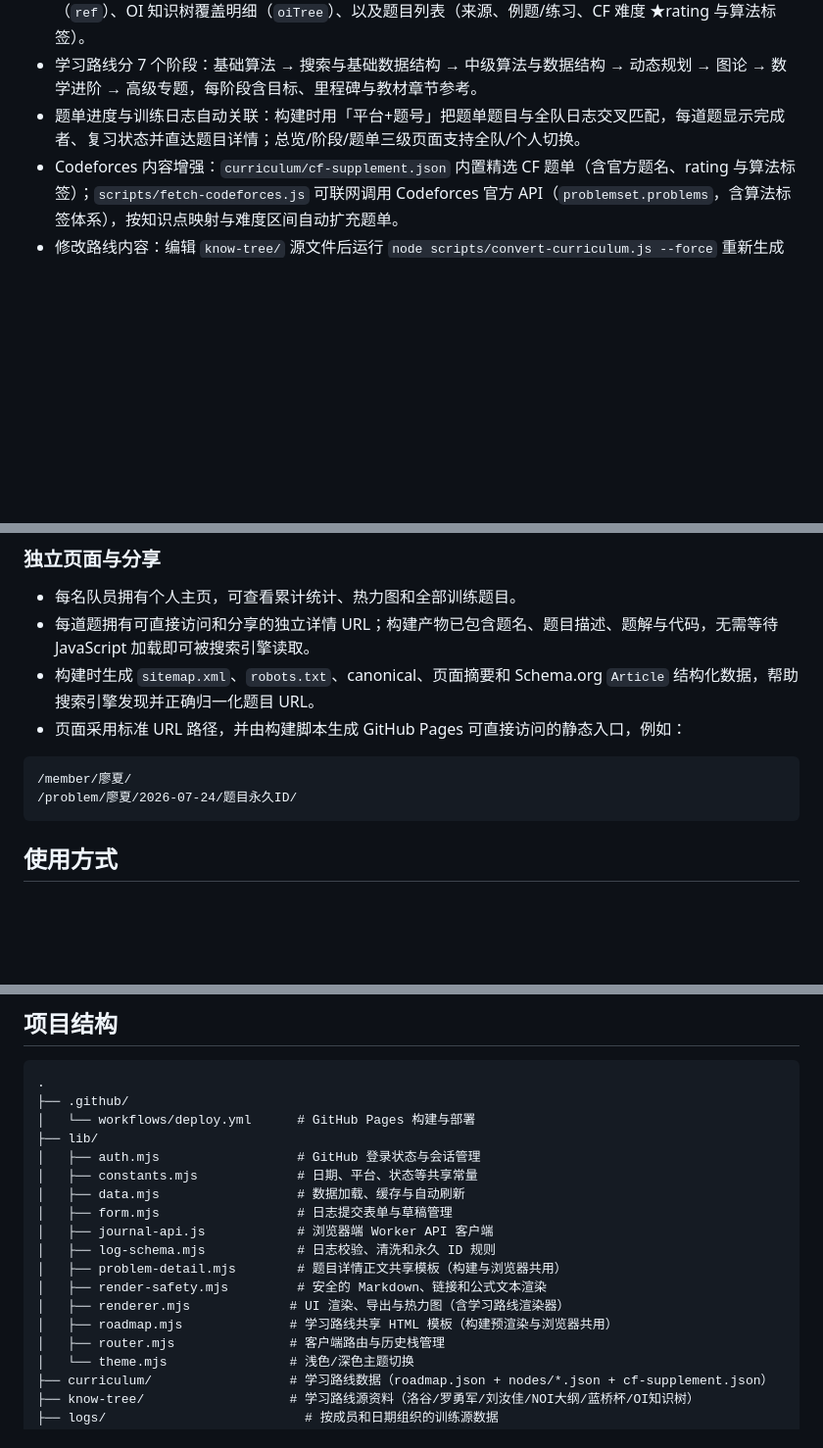
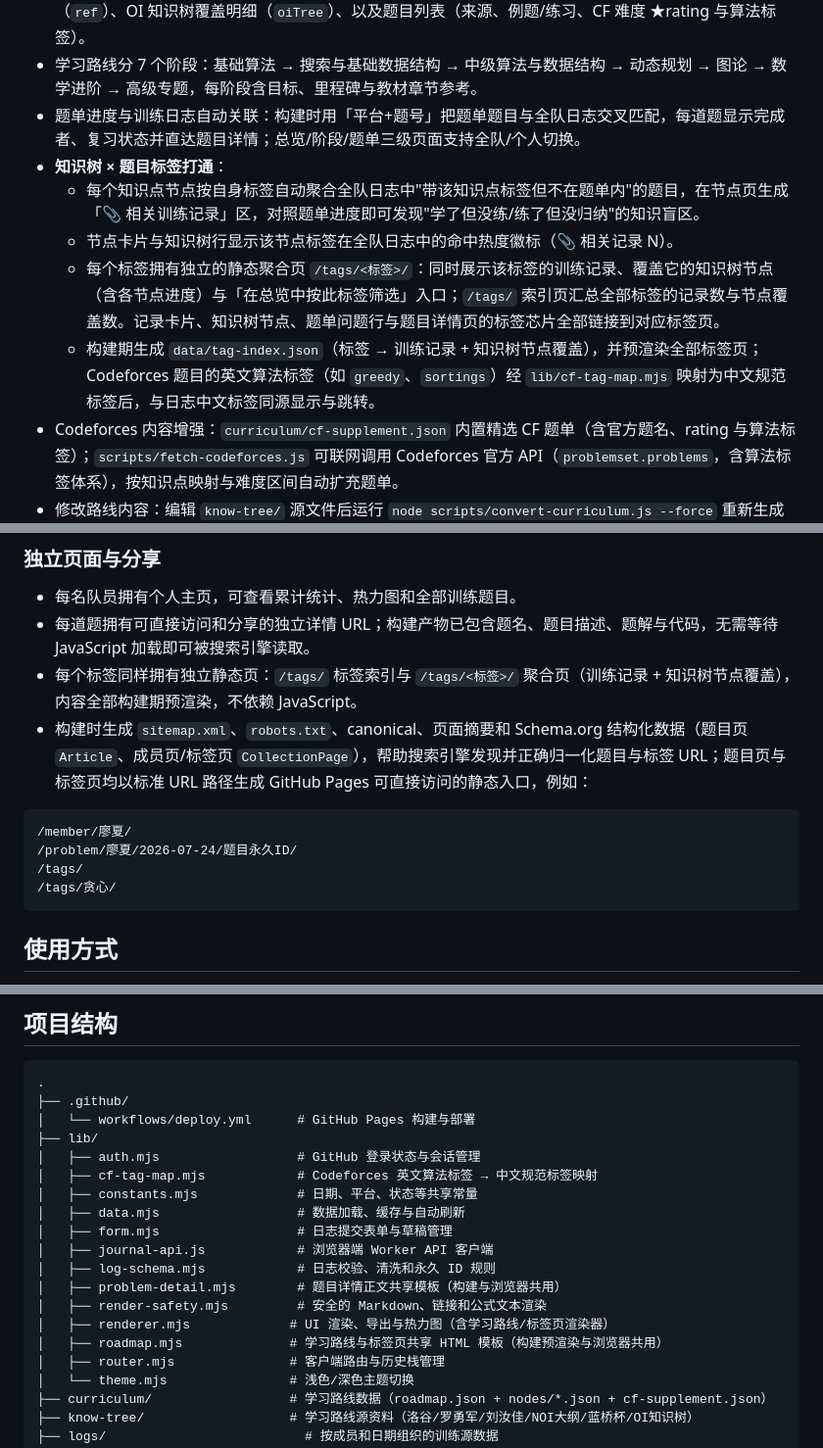
Before and after one commit to only-matthew/Algo-Training-Journal, a Markdown page: README.md, 3 parts joined by grey strips. Shown at 98% size. Rendered like a GitHub page; blank space fills up the shorter version.

Commit message:
docs: README 补充知识树×题目标签打通能力说明

````diff
--- a/README.md
+++ b/README.md
@@ -84,6 +85,11 @@
 - 每个知识点节点标注：NOI 大纲难度系数（1-10）、NOI 大纲级别（入门级/提高级/NOI级）与蓝桥杯组别（大学 C/B/A 组）徽标、NOI 大纲与蓝桥杯考点覆盖标签清单、前置依赖、OI-Wiki 文档链接、教材参考（`ref`）、OI 知识树覆盖明细（`oiTree`）、以及题目列表（来源、例题/练习、CF 难度 ★rating 与算法标签）。
 - 学习路线分 7 个阶段：基础算法 → 搜索与基础数据结构 → 中级算法与数据结构 → 动态规划 → 图论 → 数学进阶 → 高级专题，每阶段含目标、里程碑与教材章节参考。
 - 题单进度与训练日志自动关联：构建时用「平台+题号」把题单题目与全队日志交叉匹配，每道题显示完成者、复习状态并直达题目详情；总览/阶段/题单三级页面支持全队/个人切换。
+- **知识树 × 题目标签打通**：
+  - 每个知识点节点按自身标签自动聚合全队日志中"带该知识点标签但不在题单内"的题目，在节点页生成「📎 相关训练记录」区，对照题单进度即可发现"学了但没练/练了但没归纳"的知识盲区。
+  - 节点卡片与知识树行显示该节点标签在全队日志中的命中热度徽标（📎 相关记录 N）。
+  - 每个标签拥有独立的静态聚合页 `/tags/<标签>/`：同时展示该标签的训练记录、覆盖它的知识树节点（含各节点进度）与「在总览中按此标签筛选」入口；`/tags/` 索引页汇总全部标签的记录数与节点覆盖数。记录卡片、知识树节点、题单问题行与题目详情页的标签芯片全部链接到对应标签页。
+  - 构建期生成 `data/tag-index.json`（标签 → 训练记录 + 知识树节点覆盖），并预渲染全部标签页；Codeforces 题目的英文算法标签（如 `greedy`、`sortings`）经 `lib/cf-tag-map.mjs` 映射为中文规范标签后，与日志中文标签同源显示与跳转。
 - Codeforces 内容增强：`curriculum/cf-supplement.json` 内置精选 CF 题单（含官方题名、rating 与算法标签）；`scripts/fetch-codeforces.js` 可联网调用 Codeforces 官方 API（`problemset.problems`，含算法标签体系），按知识点映射与难度区间自动扩充题单。
 - 修改路线内容：编辑 `know-tree/` 源文件后运行 `node scripts/convert-curriculum.js --force` 重新生成 `curriculum/`，或直接编辑 `curriculum/*.json`；然后 `npm run generate` 重建站点。
 
@@ -97,12 +103,14 @@
 
 - 每名队员拥有个人主页，可查看累计统计、热力图和全部训练题目。
 - 每道题拥有可直接访问和分享的独立详情 URL；构建产物已包含题名、题目描述、题解与代码，无需等待 JavaScript 加载即可被搜索引擎读取。
-- 构建时生成 `sitemap.xml`、`robots.txt`、canonical、页面摘要和 Schema.org `Article` 结构化数据，帮助搜索引擎发现并正确归一化题目 URL。
-- 页面采用标准 URL 路径，并由构建脚本生成 GitHub Pages 可直接访问的静态入口，例如：
+- 每个标签同样拥有独立静态页：`/tags/` 标签索引与 `/tags/<标签>/` 聚合页（训练记录 + 知识树节点覆盖），内容全部构建期预渲染，不依赖 JavaScript。
+- 构建时生成 `sitemap.xml`、`robots.txt`、canonical、页面摘要和 Schema.org 结构化数据（题目页 `Article`、成员页/标签页 `CollectionPage`），帮助搜索引擎发现并正确归一化题目与标签 URL；题目页与标签页均以标准 URL 路径生成 GitHub Pages 可直接访问的静态入口，例如：
 
 ```text
 /member/廖夏/
 /problem/廖夏/2026-07-24/题目永久ID/
+/tags/
+/tags/贪心/
 ```
 
 ## 使用方式
@@ -397,6 +405,7 @@ npx serve site
 │   └── workflows/deploy.yml      # GitHub Pages 构建与部署
 ├── lib/
 │   ├── auth.mjs                  # GitHub 登录状态与会话管理
+│   ├── cf-tag-map.mjs            # Codeforces 英文算法标签 → 中文规范标签映射
 │   ├── constants.mjs             # 日期、平台、状态等共享常量
 │   ├── data.mjs                  # 数据加载、缓存与自动刷新
 │   ├── form.mjs                  # 日志提交表单与草稿管理
@@ -404,8 +413,8 @@ npx serve site
 │   ├── log-schema.mjs            # 日志校验、清洗和永久 ID 规则
 │   ├── problem-detail.mjs        # 题目详情正文共享模板（构建与浏览器共用）
 │   ├── render-safety.mjs         # 安全的 Markdown、链接和公式文本渲染
-│   ├── renderer.mjs             # UI 渲染、导出与热力图（含学习路线渲染器）
-│   ├── roadmap.mjs              # 学习路线共享 HTML 模板（构建预渲染与浏览器共用）
+│   ├── renderer.mjs             # UI 渲染、导出与热力图（含学习路线/标签页渲染器）
+│   ├── roadmap.mjs              # 学习路线与标签页共享 HTML 模板（构建预渲染与浏览器共用）
 │   ├── router.mjs               # 客户端路由与历史栈管理
 │   └── theme.mjs                # 浅色/深色主题切换
 ├── curriculum/                  # 学习路线数据（roadmap.json + nodes/*.json + cf-supplement.json）
````
Also changed, not shown: other parts of README.md (+4 -3 lines).
